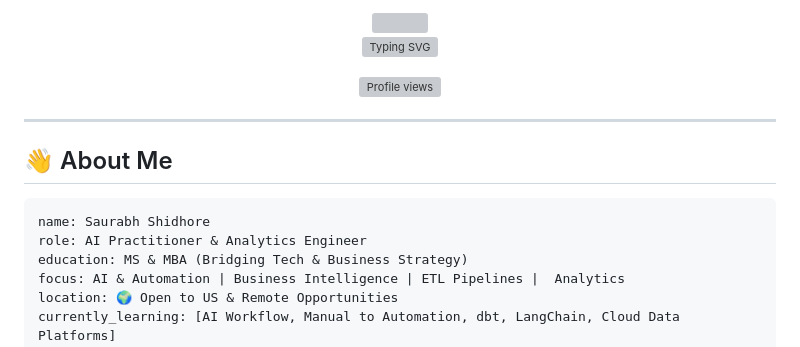
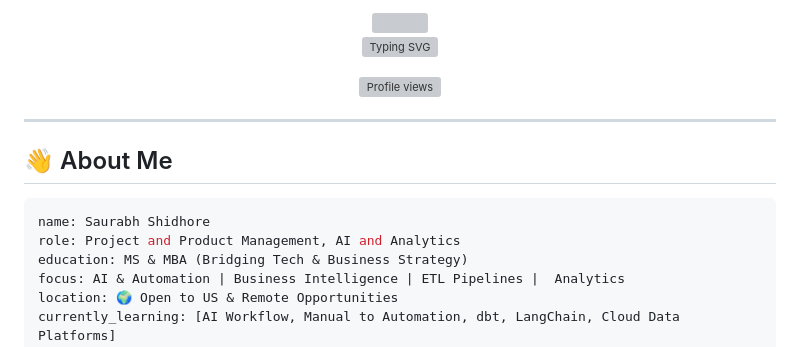
Before and after one commit to AItools-guru/AItools-guru, a Markdown page: README.md, the part around one of its changes. Drawn GitHub-style; grey boxes are pictures that could not be loaded.

Commit message:
docs: update profile README title and role details to reflect Project/Product Management and AI/Analytics

````diff
--- a/README.md
+++ b/README.md
@@ -17,7 +17,7 @@
 
 ```yaml
 name: Saurabh Shidhore
-role: AI Practitioner & Analytics Engineer
+role: Project and Product Management, AI and Analytics
 education: MS & MBA (Bridging Tech & Business Strategy)
 focus: AI & Automation | Business Intelligence | ETL Pipelines |  Analytics
 location: 🌍 Open to US & Remote Opportunities
````
Also changed, not shown: other parts of README.md (+1 -1 lines).
